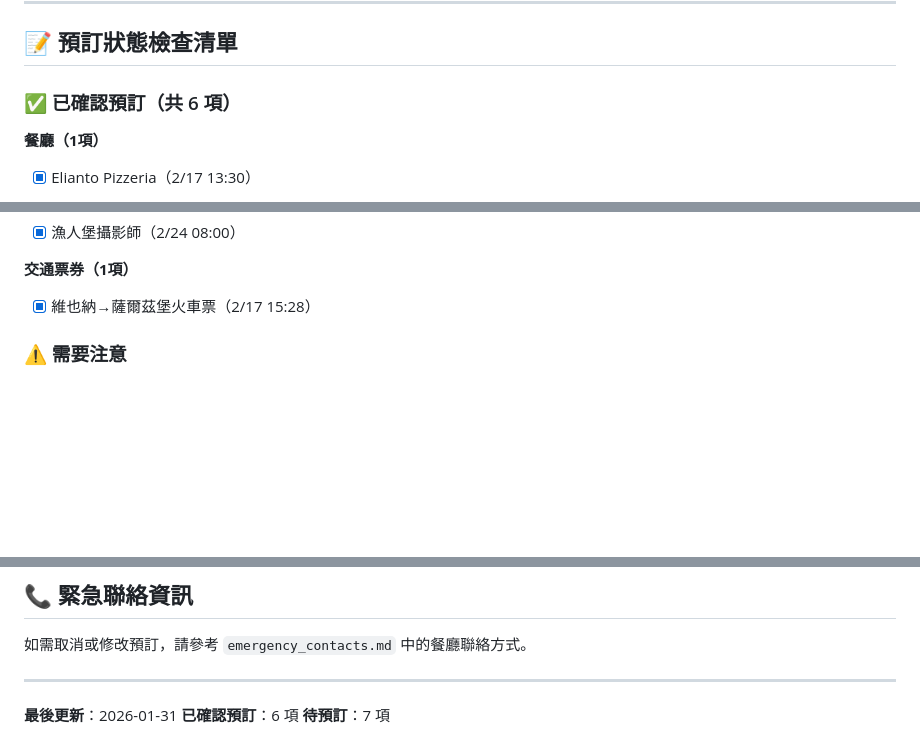
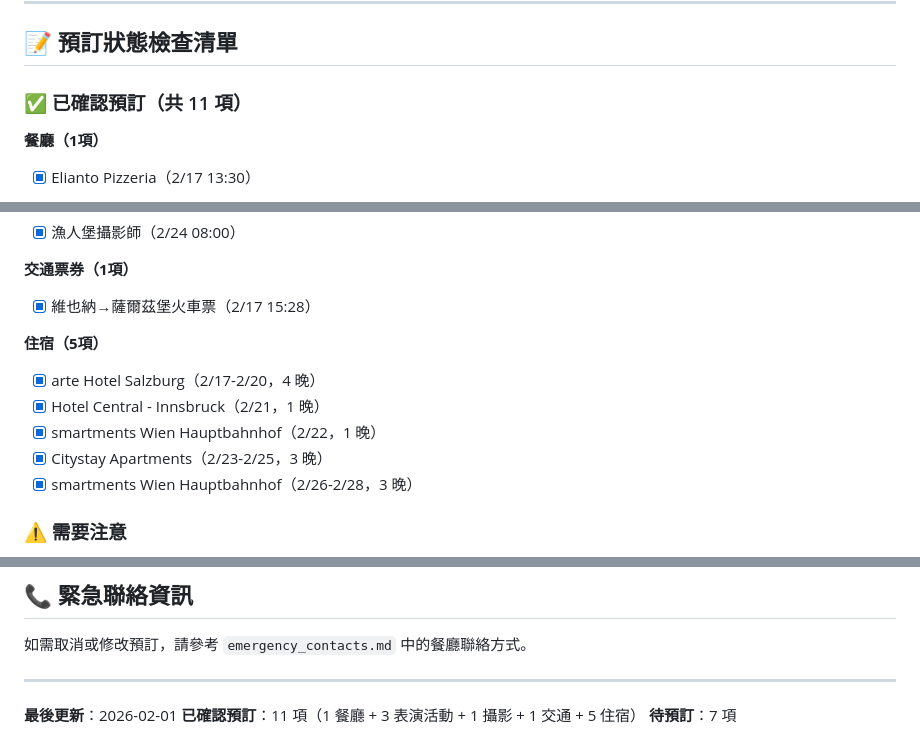
Before and after one commit to danwin47-sys/europe-travel-guide, a Markdown page: reservations.md, 3 parts joined by grey strips. Drawn GitHub-style; blank space fills up the shorter version.

```diff
--- a/reservations.md
+++ b/reservations.md
@@ -78,7 +129,7 @@
 
 ## 📝 預訂狀態檢查清單
 
-### ✅ 已確認預訂（共 6 項）
+### ✅ 已確認預訂（共 11 項）
 
 **餐廳（1項）**
 - [x] Elianto Pizzeria（2/17 13:30）
@@ -93,6 +144,13 @@
 
 **交通票券（1項）**
 - [x] 維也納→薩爾茲堡火車票（2/17 15:28）
+
+**住宿（5項）**
+- [x] arte Hotel Salzburg（2/17-2/20，4 晚）
+- [x] Hotel Central - Innsbruck（2/21，1 晚）
+- [x] smartments Wien Hauptbahnhof（2/22，1 晚）
+- [x] Citystay Apartments（2/23-2/25，3 晚）
+- [x] smartments Wien Hauptbahnhof（2/26-2/28，3 晚）
 
 ### ⚠️ 需要注意
 - **Elianto Pizzeria**：記得使用 TheFork App 訂位才有 50% 折扣
@@ -123,6 +181,6 @@
 
 ---
 
-**最後更新**：2026-01-31
-**已確認預訂**：6 項
+**最後更新**：2026-02-01
+**已確認預訂**：11 項（1 餐廳 + 3 表演活動 + 1 攝影 + 1 交通 + 5 住宿）
 **待預訂**：7 項
```
Also changed, not shown: other parts of reservations.md (+51 -0 lines).
